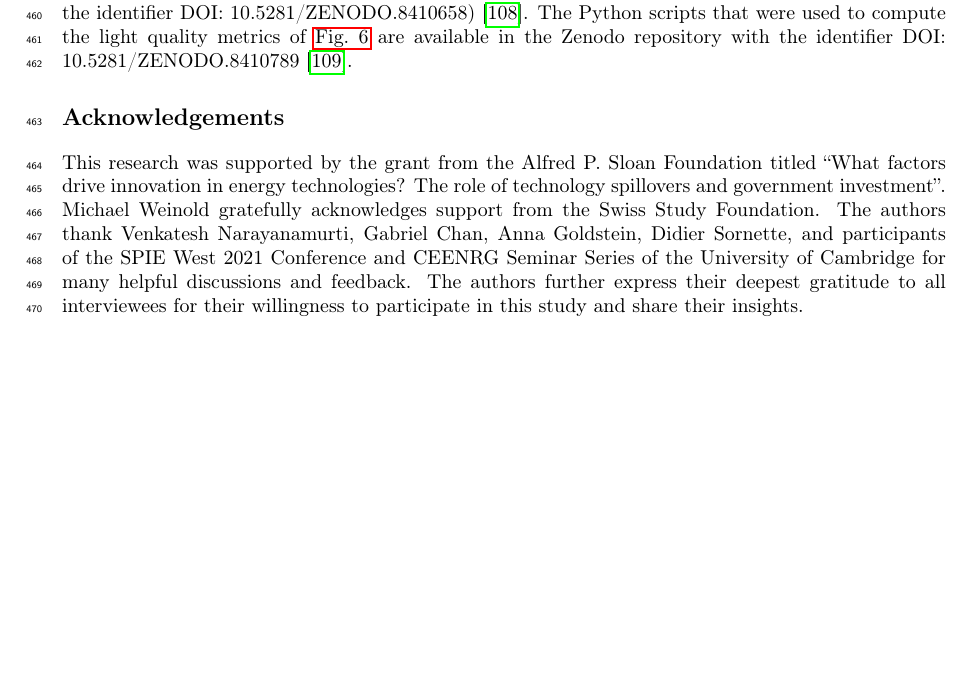
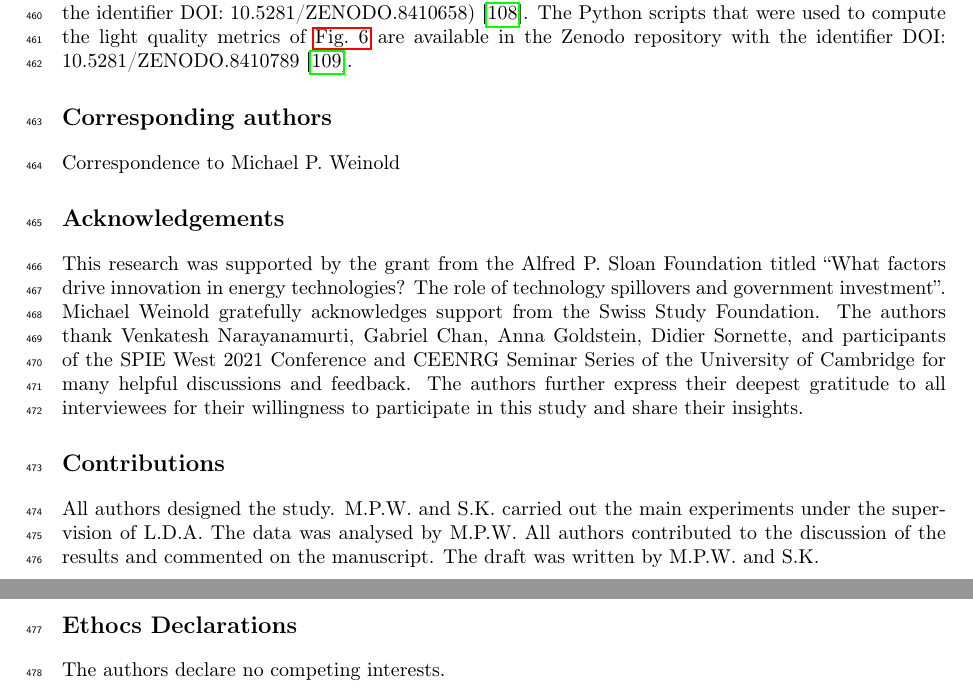
Before and after one commit to michaelweinold/latex_msc_publications, a LaTeX paper (2_SSL_NE/article/article_main.tex): part of page 18 of 24 before the commit and two parts of pages 18 and 19 of 25 after it, the two joined at a grey line, cut so that both start at the same text, the shorter picture padded with empty space. Compiled offline with pdfLaTeX.

Commit message:
revision based on comments

```diff
--- a/2_SSL_NE/article/article_main.tex
+++ b/2_SSL_NE/article/article_main.tex
@@ -292,9 +292,18 @@ Further details on our manufacturing cost model, including its structure and equ
 
 The manufacturing cost model and associated input data is available are the Zenodo repository with the identifier DOI: 10.5281/ZENODO.8410658) \cite{zenodo_costmodel}. The Python scripts that were used to compute the light quality metrics of \cref{fgr:consumer_experience} are available in the Zenodo repository with the identifier DOI: 10.5281/ZENODO.8410789 \cite{zenodo_lightquality}.
 
+\section*{Corresponding authors}
+Correspondence to Michael P. Weinold
+
 \section*{Acknowledgements}
 
 This research was supported by the grant from the Alfred P. Sloan Foundation titled “What factors drive innovation in energy technologies? The role of technology spillovers and government investment”. Michael Weinold gratefully acknowledges support from the Swiss Study Foundation. The authors thank Venkatesh Narayanamurti, Gabriel Chan, Anna Goldstein, Didier Sornette, and participants of the SPIE West 2021 Conference and CEENRG Seminar Series of the University of Cambridge for many helpful discussions and feedback. The authors further express their deepest gratitude to all interviewees for their willingness to participate in this study and share their insights.
+
+\section*{Contributions}
+All authors designed the study. M.P.W. and S.K. carried out the main experiments under the supervision of L.D.A. The data was analysed by M.P.W. All authors contributed to the discussion of the results and commented on the manuscript. The draft was written by M.P.W. and S.K.
+
+\section*{Ethocs Declarations}
+The authors declare no competing interests.
 
 \newpage
 \printbibliography
```
Also changed, not shown: 2_SSL_NE/article/article_main.tex (2 more changed lines).
